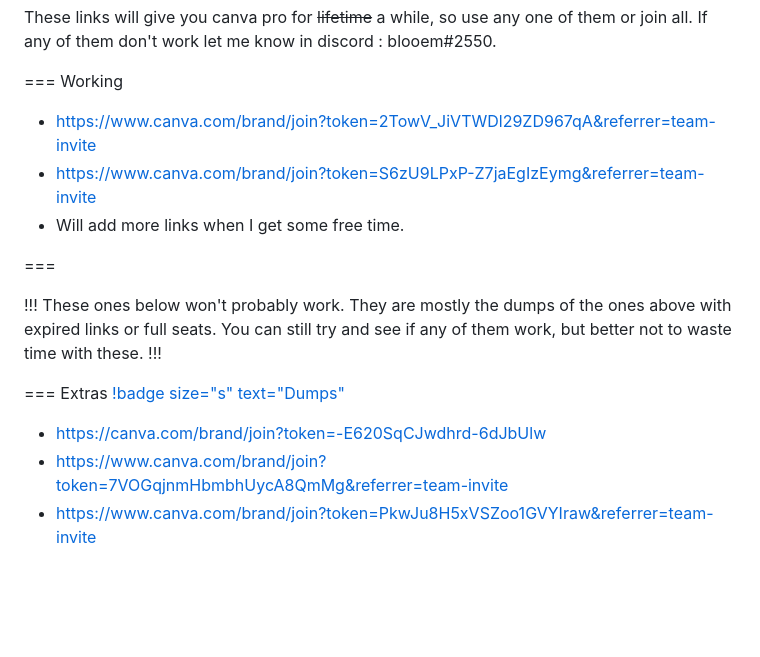
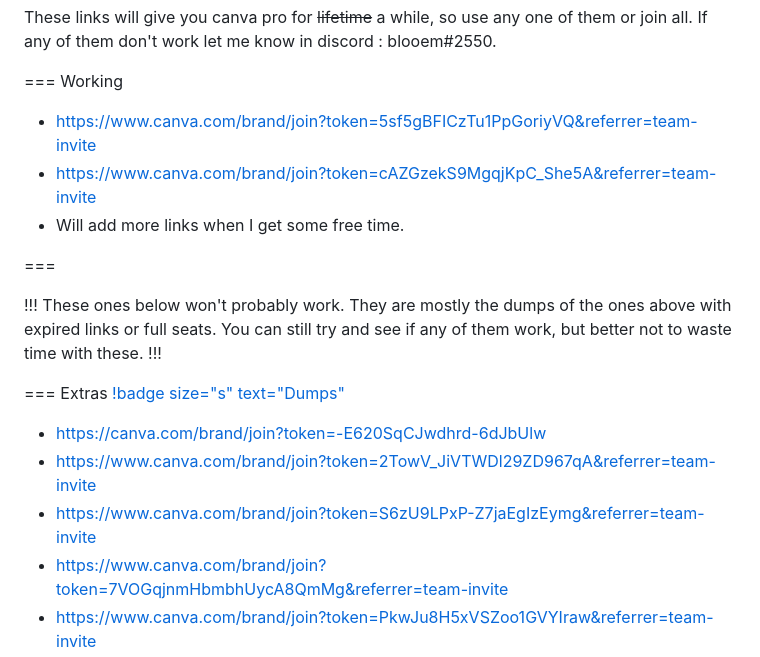
Before and after one commit to blo0em/blooem-retype, a Markdown page: Wiki/canvapro.md, the part around the change printed below. Drawn GitHub-style; blank space fills up the shorter version.

Commit message:
updating canva links

```diff
--- a/Wiki/canvapro.md
+++ b/Wiki/canvapro.md
@@ -25,8 +25,8 @@ icon: paintbrush
 These links will give you canva pro for ~~lifetime~~ a while, so use any one of them or join all. If any of them don't work let me know in discord : blooem#2550.
 
 === Working
-- https://www.canva.com/brand/join?token=2TowV_JiVTWDl29ZD967qA&referrer=team-invite
-- https://www.canva.com/brand/join?token=S6zU9LPxP-Z7jaEgIzEymg&referrer=team-invite
+- https://www.canva.com/brand/join?token=5sf5gBFICzTu1PpGoriyVQ&referrer=team-invite
+- https://www.canva.com/brand/join?token=cAZGzekS9MgqjKpC_She5A&referrer=team-invite
 - Will add more links when I get some free time.
 
 ===
@@ -40,6 +40,8 @@ These ones below won't probably work. They are mostly the dumps of the ones abov
 === Extras  [!badge size="s" text="Dumps"]()
 
  - https://canva.com/brand/join?token=-E620SqCJwdhrd-6dJbUlw
+ - https://www.canva.com/brand/join?token=2TowV_JiVTWDl29ZD967qA&referrer=team-invite
+ - https://www.canva.com/brand/join?token=S6zU9LPxP-Z7jaEgIzEymg&referrer=team-invite
  - https://www.canva.com/brand/join?token=7VOGqjnmHbmbhUycA8QmMg&referrer=team-invite
  - https://www.canva.com/brand/join?token=PkwJu8H5xVSZoo1GVYIraw&referrer=team-invite
  - https://www.canva.com/brand/join?token=DwfyrKaDDcqkiEYrflqIPg&referrer=team-invite
```
Also changed, not shown: other parts of Wiki/canvapro.md (+1 -1 lines), design.md (renamed from deisgnres.md, +1 -1 lines).
